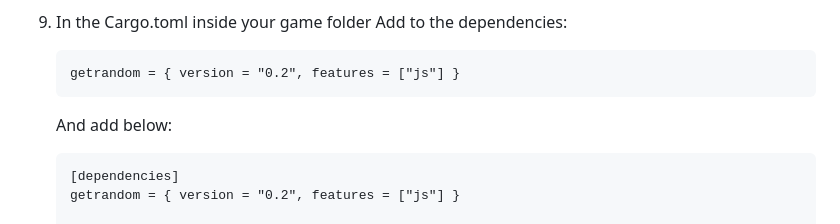
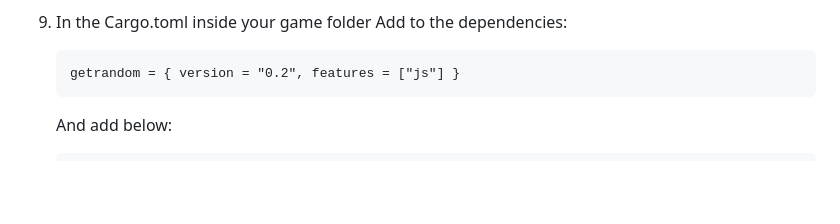
Before and after one commit to sophiaristuben/techtalk, a Markdown page: README.md, the part around the change. GitHub-like rendering; blank space fills up the shorter version.

````diff
--- a/README.md
+++ b/README.md
@@ -77,9 +77,6 @@ members = ["run-wasm", "<game_name>"]
 
    And add below:
    ```
-   [dependencies]
-   getrandom = { version = "0.2", features = ["js"] }
-
    [target.'cfg(target_arch = "wasm32")'.dependencies]
    js-sys = "0.3.64"
    console_error_panic_hook = "0.1.7"
````
